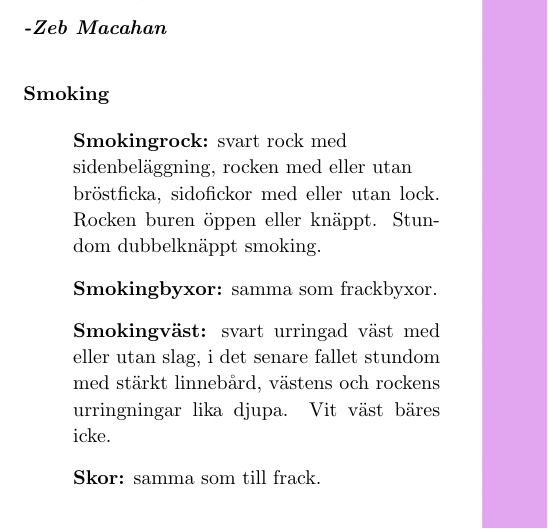
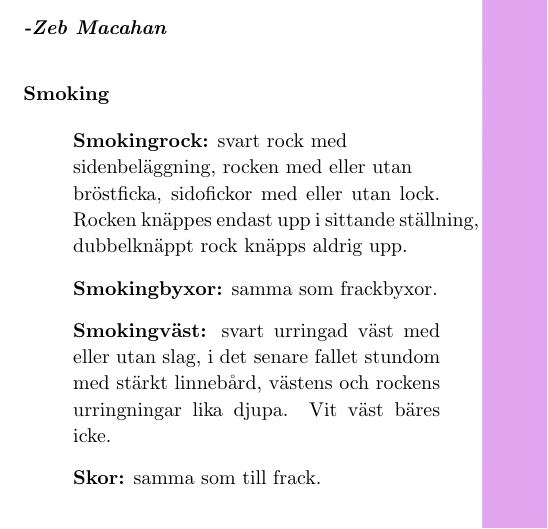
Before and after one commit to Styrelse-LTD/S-ngbok, a LaTeX document (main.tex, which reads Kapitel/Att Bonka med Shtil.tex): part of page 25 of 398, cut so that both start at the same text. Compiled offline with pdfLaTeX; a LaTeX package or settings file that is missing is left out.

Commit message:
rephrased some tux guidelines

```diff
--- a/Kapitel/Att Bonka med Shtil.tex
+++ b/Kapitel/Att Bonka med Shtil.tex
@@ -56,7 +56,7 @@ Det finns tre saken en riktig man \textbf{aldrig} gör:
 
 \begin{itemize}
 
-    \item[]\textbf{Smokingrock:} svart rock med\\* sidenbeläggning, rocken med eller utan\\* bröstficka, sidofickor med eller utan lock. Rocken buren öppen eller knäppt. Stundom dubbelknäppt smoking.
+    \item[]\textbf{Smokingrock:} svart rock med\\* sidenbeläggning, rocken med eller utan\\* bröstficka, sidofickor med eller utan lock. Rocken knäppes endast upp i sittande ställning, dubbelknäppt rock knäpps aldrig upp.
 
     \item[]\textbf{Smokingbyxor:} samma som frackbyxor.
 
```
Also changed, not shown: main.pdf.
